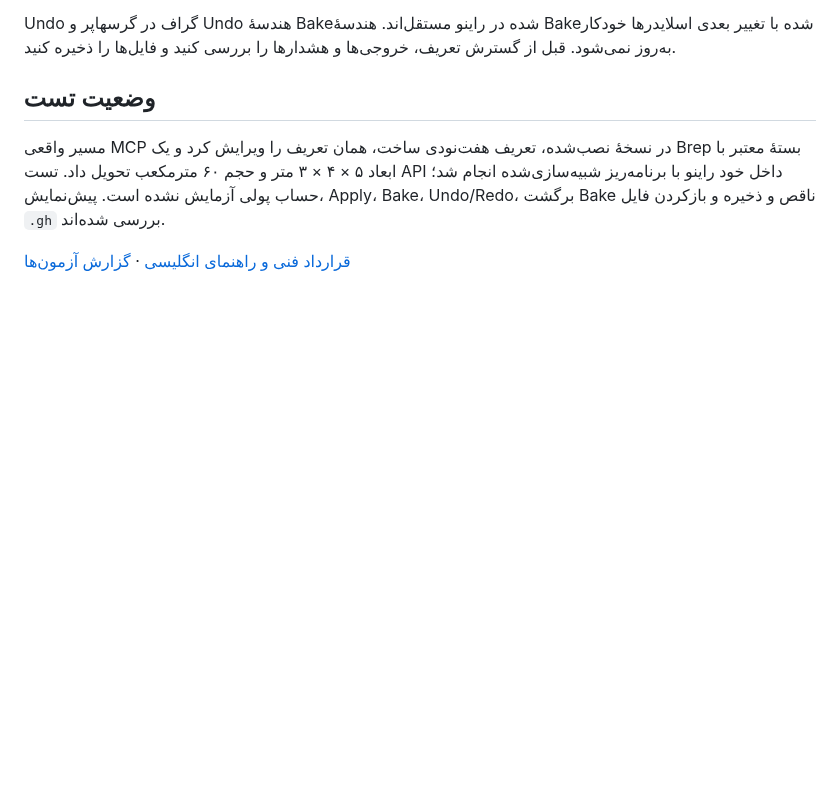
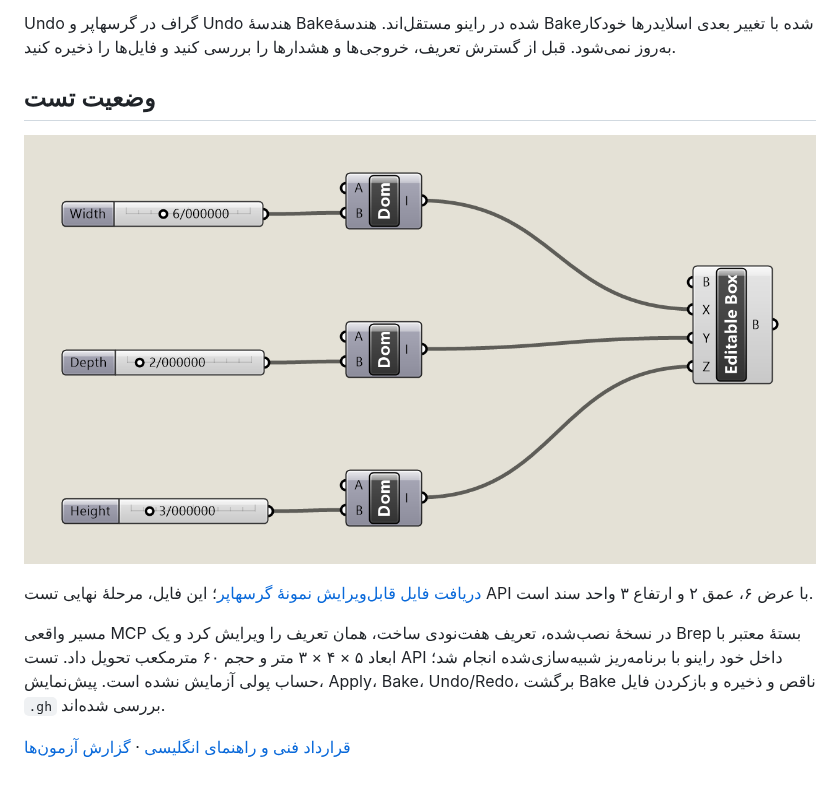
Before and after one commit to MrHs6/ai-architec-rhino, a Markdown page: docs/GRASSHOPPER.fa.md, the part around the change. Rendered like a GitHub page; pictures changed too: docs/assets/grasshopper-native-canvas.png (added); blank space fills up the shorter version.

```diff
--- a/docs/GRASSHOPPER.fa.md
+++ b/docs/GRASSHOPPER.fa.md
@@ -42,6 +42,10 @@ Undo گراف در گرسهاپر و Undo هندسهٔ Bake‌شده در رای
 
 ## وضعیت تست
 
+![خروجی واقعی بوم گرسهاپر در تست API](assets/grasshopper-native-canvas.png)
+
+[دریافت فایل قابل‌ویرایش نمونهٔ گرسهاپر](../rhino-plugin/examples/grasshopper-parametric-box.gh)؛ این فایل، مرحلهٔ نهایی تست API با عرض ۶، عمق ۲ و ارتفاع ۳ واحد سند است.
+
 مسیر واقعی MCP در نسخهٔ نصب‌شده، تعریف هفت‌نودی ساخت، همان تعریف را ویرایش کرد و یک Brep بستهٔ معتبر با ابعاد ۵ × ۴ × ۳ متر و حجم ۶۰ مترمکعب تحویل داد. تست API داخل خود راینو با برنامه‌ریز شبیه‌سازی‌شده انجام شد؛ حساب پولی آزمایش نشده است. پیش‌نمایش، Apply، Bake، Undo/Redo، برگشت Bake ناقص و ذخیره و بازکردن فایل `.gh` بررسی شده‌اند.
 
 [قرارداد فنی و راهنمای انگلیسی](GRASSHOPPER.en.md) · [گزارش آزمون‌ها](../rhino-plugin/docs/VALIDATION.md)
```
Also changed, not shown: docs/GRASSHOPPER.en.md (+4 -0 lines), 1 other file.
